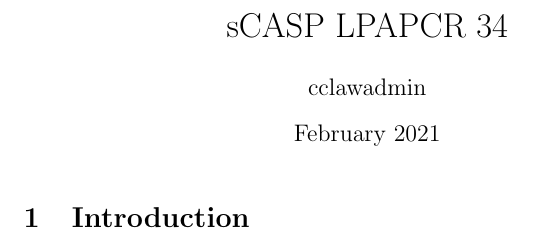
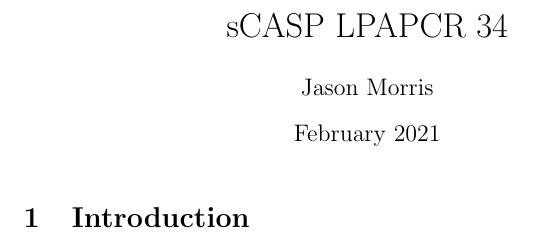
Before and after one commit to smucclaw/lpapcr34-scasp, a LaTeX document (main.tex): part of the page, cut so that both start at the same text. Compiled offline with pdfLaTeX.

Commit message:
Update main.tex

```diff
--- a/main.tex
+++ b/main.tex
@@ -2,7 +2,7 @@
 \usepackage[utf8]{inputenc}
 
 \title{sCASP LPAPCR 34}
-\author{cclawadmin }
+\author{Jason Morris}
 \date{February 2021}
 
 \begin{document}
```
